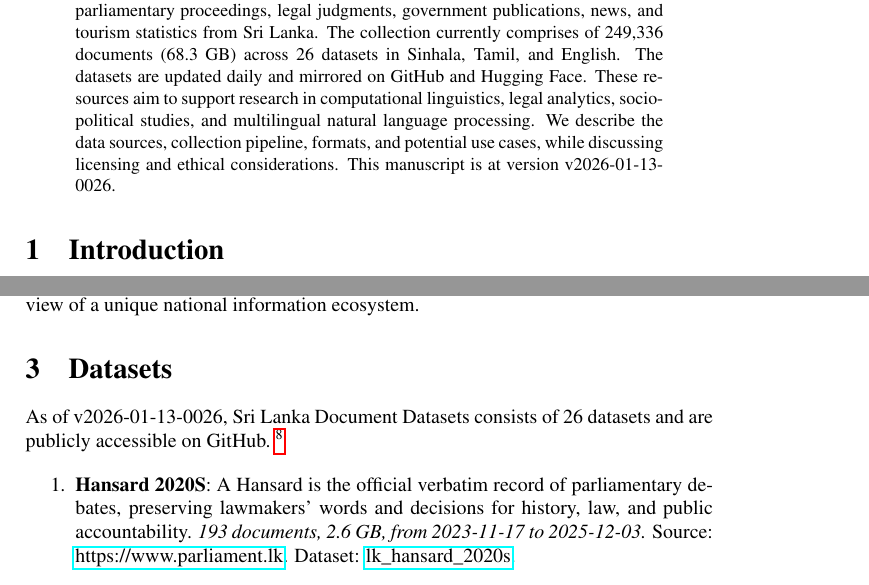
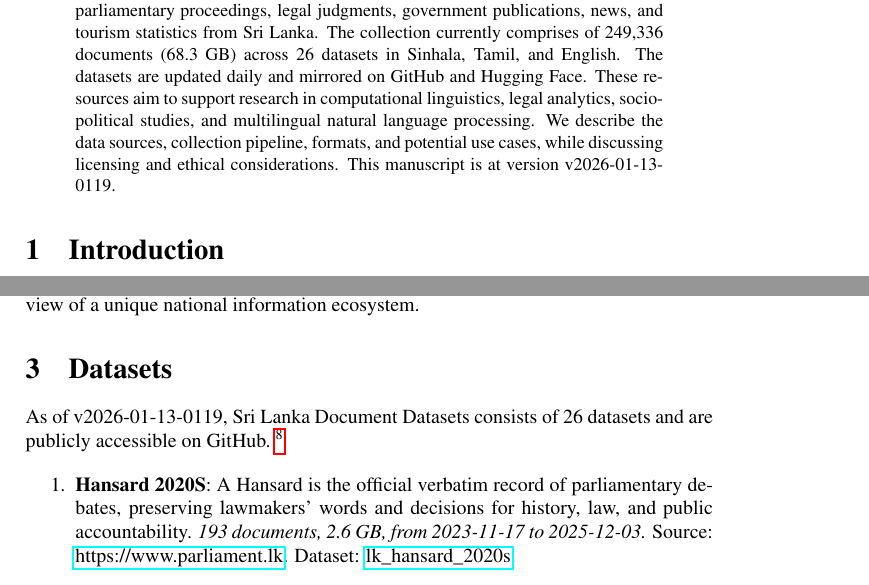
Before and after one commit to nuuuwan/lk_datasets, a LaTeX paper (latex/lk_datasets.tex): two parts of pages 1 and 2 of 7, joined at a grey line, cut so that both start at the same text. Compiled offline with pdfLaTeX; a LaTeX package or settings file that is missing is left out.

Commit message:
🤖 [build.yml] 2026-01-12-1949

```diff
--- a/latex/lk_datasets.tex
+++ b/latex/lk_datasets.tex
@@ -16,7 +16,7 @@
 \normalsize%
 \maketitle%
 \begin{abstract}%
-We present a collection of open, machine-readable document datasets covering parliamentary proceedings, legal judgments, government publications, news, and tourism statistics from Sri Lanka. The collection currently comprises of  249,336  documents (68.3 GB) across 26  datasets in Sinhala, Tamil, and English. The datasets are updated daily and mirrored on GitHub and Hugging Face. These resources aim to support research in computational linguistics, legal analytics, socio-political studies, and multilingual natural language processing. We describe the data sources, collection pipeline, formats, and potential use cases, while discussing licensing and ethical considerations. This manuscript is at version v2026-01-13-0026.%
+We present a collection of open, machine-readable document datasets covering parliamentary proceedings, legal judgments, government publications, news, and tourism statistics from Sri Lanka. The collection currently comprises of  249,336  documents (68.3 GB) across 26  datasets in Sinhala, Tamil, and English. The datasets are updated daily and mirrored on GitHub and Hugging Face. These resources aim to support research in computational linguistics, legal analytics, socio-political studies, and multilingual natural language processing. We describe the data sources, collection pipeline, formats, and potential use cases, while discussing licensing and ethical considerations. This manuscript is at version v2026-01-13-0119.%
 
 %
 \end{abstract}%
@@ -86,7 +86,7 @@ The Sri Lanka Document Datasets aim to fill this gap by aggregating diverse sour
 %
 \section{Datasets}%
 \label{sec:Datasets}%
-As of v2026-01-13-0026, Sri Lanka Document Datasets
+As of v2026-01-13-0119, Sri Lanka Document Datasets
   consists of 26 datasets
  and are publicly accessible on GitHub.%
 ~%
```
Also changed, not shown: README.md, latex/lk_datasets.pdf.
